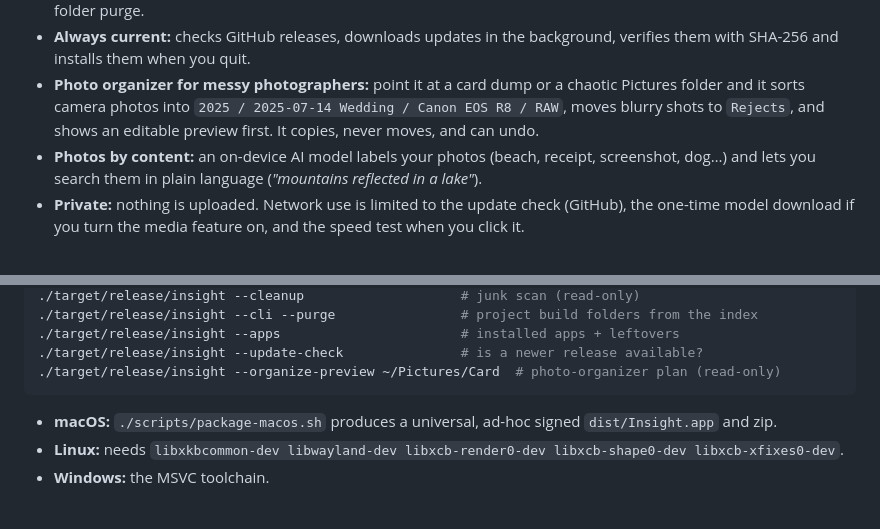
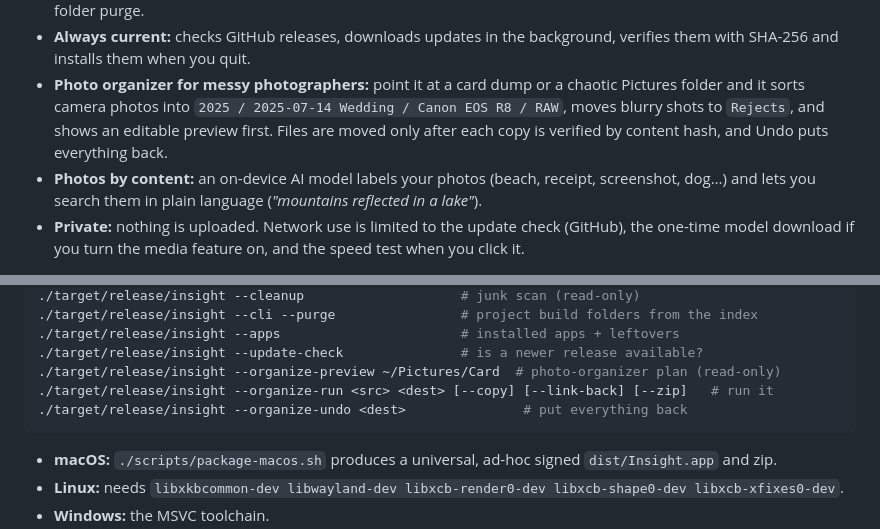
Before and after one commit to ehmoratallar8990/insightsapp, a Markdown page: README.md, 2 parts joined by grey strips. Drawn GitHub-style; blank space fills up the shorter version.

````diff
--- a/README.md
+++ b/README.md
@@ -54,7 +54,8 @@ does one job quickly.
   installs them when you quit.
 - **Photo organizer for messy photographers:** point it at a card dump or a chaotic Pictures folder and it
   sorts camera photos into `2025 / 2025-07-14 Wedding / Canon EOS R8 / RAW`, moves blurry shots to `Rejects`,
-  and shows an editable preview first. It copies, never moves, and can undo.
+  and shows an editable preview first. Files are moved only after each copy is verified by content hash, and
+  Undo puts everything back.
 - **Photos by content:** an on-device AI model labels your photos (beach, receipt, screenshot, dog…) and lets you
   search them in plain language (*"mountains reflected in a lake"*).
 - **Private:** nothing is uploaded. Network use is limited to the update check (GitHub), the one-time model
@@ -333,6 +346,8 @@ cargo test --release                   # unit tests (walker, index, query engine
 ./target/release/insight --apps                       # installed apps + leftovers
 ./target/release/insight --update-check               # is a newer release available?
 ./target/release/insight --organize-preview ~/Pictures/Card  # photo-organizer plan (read-only)
+./target/release/insight --organize-run <src> <dest> [--copy] [--link-back] [--zip]   # run it
+./target/release/insight --organize-undo <dest>               # put everything back
 ```
 
 - **macOS:** `./scripts/package-macos.sh` produces a universal, ad-hoc signed `dist/Insight.app` and zip.
````
Also changed, not shown: other parts of README.md (+21 -9 lines), docs/organize-map.jpg (added), docs/organize-options.jpg, docs/organize.jpg, 3 other files.
